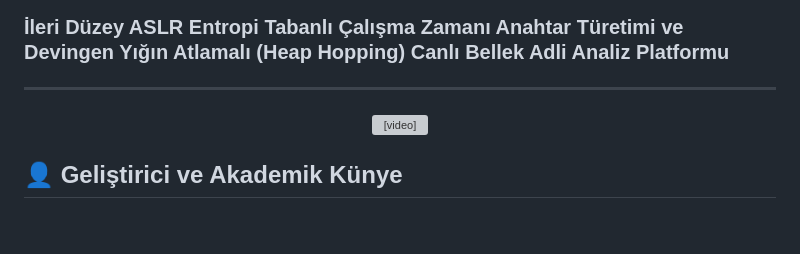
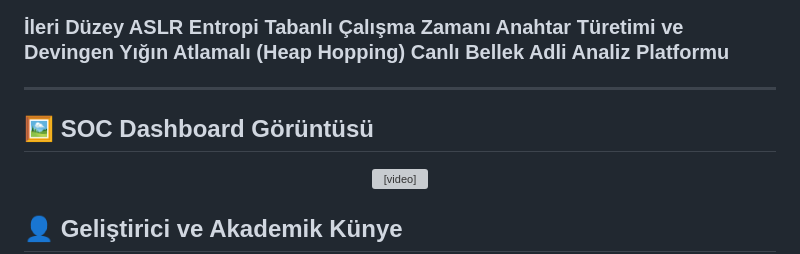
Before and after one commit to byznrckcc/BGT210_Final_Projesi, a Markdown page: README.md, the part around the change. Rendered like a GitHub page; blank space fills up the shorter version; grey boxes are pictures that could not be loaded.

```diff
--- a/README.md
+++ b/README.md
@@ -6,6 +6,8 @@
 ### İleri Düzey ASLR Entropi Tabanlı Çalışma Zamanı Anahtar Türetimi ve Devingen Yığın Atlamalı (Heap Hopping) Canlı Bellek Adli Analiz Platformu
 
 ---
+
+## 🖼️ SOC Dashboard Görüntüsü
 
 <p align="center">
   <video src="simulation.mp4" width="100%" controls poster="Screenshot From 2026-06-09 19-25-17.png"></video>
```
